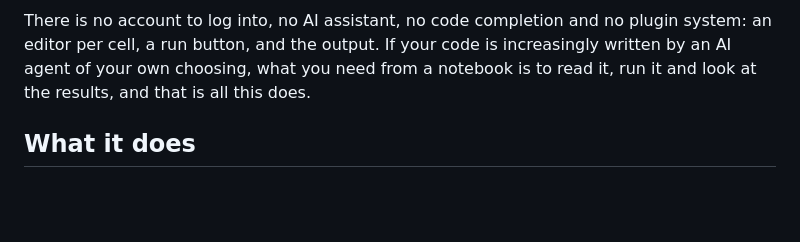
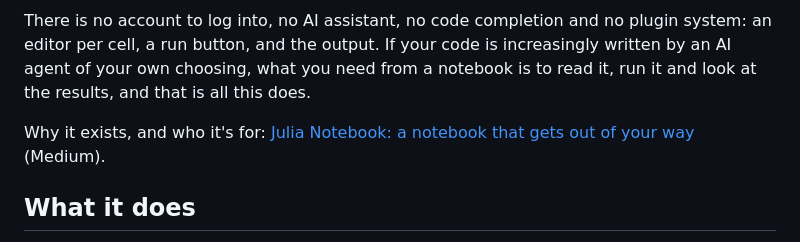
Before and after one commit to compleathorseplayer/JuliaNotebook, a Markdown page: README.md, the part around the change. Drawn GitHub-style; blank space fills up the shorter version.

Commit message:
README: link the Medium article
Co-Authored-By: Claude Opus 5.5 <noreply@anthropic.com>

```diff
--- a/README.md
+++ b/README.md
@@ -11,6 +11,8 @@ There is no account to log into, no AI assistant, no code completion and no plug
 an editor per cell, a run button, and the output. If your code is increasingly written by an
 AI agent of your own choosing, what you need from a notebook is to read it, run it and look
 at the results, and that is all this does.
+
+Why it exists, and who it's for: [Julia Notebook: a notebook that gets out of your way](https://medium.com/@compleathorseplayer/julia-notebook-a-notebook-that-gets-out-of-your-way-91bdee59a4fa) (Medium).
 
 ## What it does
 
```
